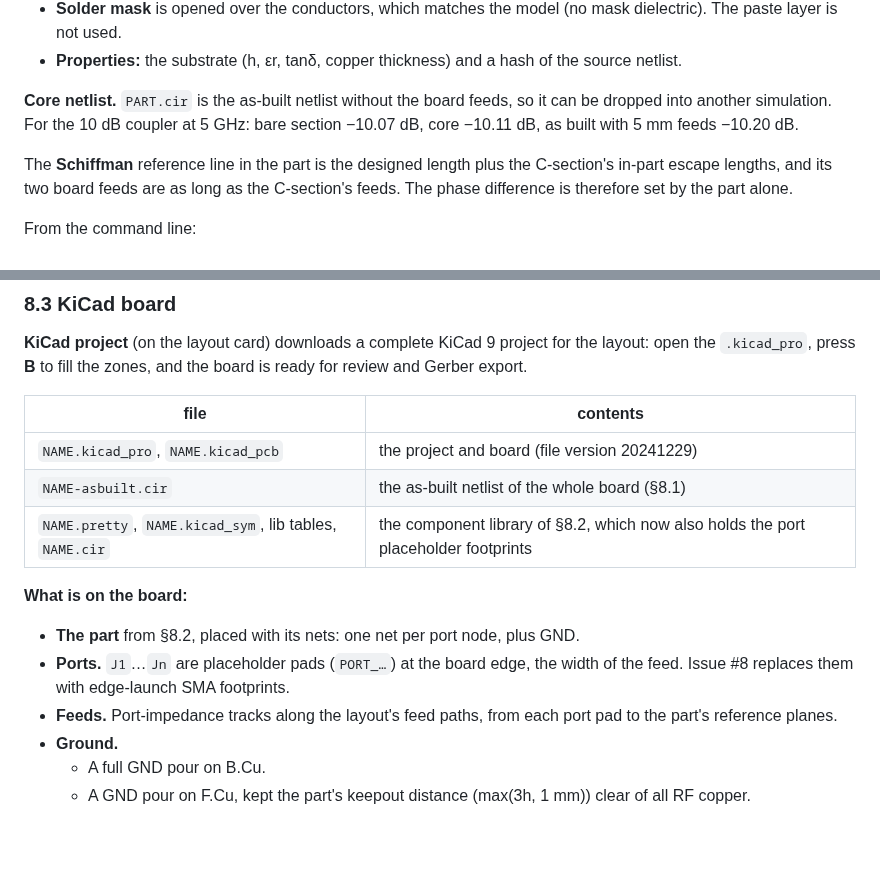
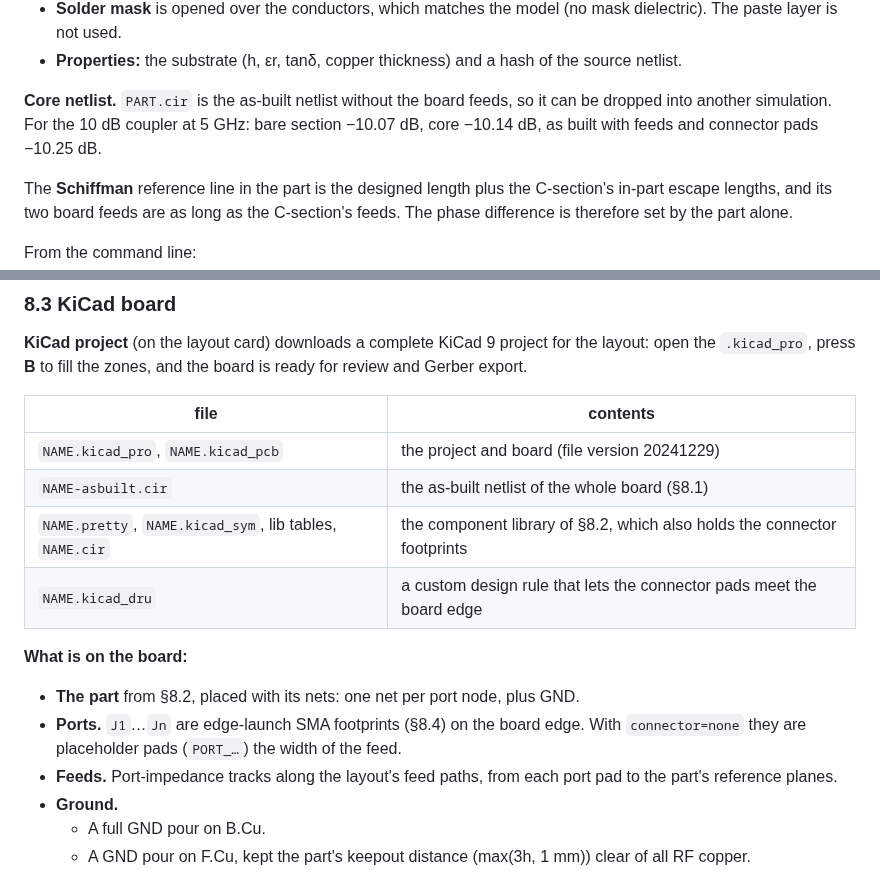
Before and after one commit to byzantic/comb-over, a Markdown page: docs/manual.md, 2 parts joined by grey strips. Drawn GitHub-style; blank space fills up the shorter version.

```diff
--- a/docs/manual.md
+++ b/docs/manual.md
@@ -592,7 +595,7 @@ The part name carries the template, f0 and substrate, e.g. `COUPLER_5G00_jlc-ro4
 - **Solder mask** is opened over the conductors, which matches the model (no mask dielectric). The paste layer is not used.
 - **Properties:** the substrate (h, εr, tanδ, copper thickness) and a hash of the source netlist.
 
-**Core netlist.** `PART.cir` is the as-built netlist without the board feeds, so it can be dropped into another simulation. For the 10 dB coupler at 5 GHz: bare section −10.07 dB, core −10.11 dB, as built with 5 mm feeds −10.20 dB.
+**Core netlist.** `PART.cir` is the as-built netlist without the board feeds, so it can be dropped into another simulation. For the 10 dB coupler at 5 GHz: bare section −10.07 dB, core −10.14 dB, as built with feeds and connector pads −10.25 dB.
 
 The **Schiffman** reference line in the part is the designed length plus the C-section's in-part escape lengths, and its two board feeds are as long as the C-section's feeds. The phase difference is therefore set by the part alone.
 
@@ -612,12 +615,13 @@ node tools/kicad.mjs examples/coupler-10dB-ro4350b.cir --out lib/ [--zip] [--mas
 |---|---|
 | `NAME.kicad_pro`, `NAME.kicad_pcb` | the project and board (file version 20241229) |
 | `NAME-asbuilt.cir` | the as-built netlist of the whole board (§8.1) |
-| `NAME.pretty`, `NAME.kicad_sym`, lib tables, `NAME.cir` | the component library of §8.2, which now also holds the port placeholder footprints |
+| `NAME.pretty`, `NAME.kicad_sym`, lib tables, `NAME.cir` | the component library of §8.2, which also holds the connector footprints |
+| `NAME.kicad_dru` | a custom design rule that lets the connector pads meet the board edge |
 
 **What is on the board:**
 
 - **The part** from §8.2, placed with its nets: one net per port node, plus GND.
-- **Ports.** `J1`…`Jn` are placeholder pads (`PORT_…`) at the board edge, the width of the feed. Issue #8 replaces them with edge-launch SMA footprints.
+- **Ports.** `J1`…`Jn` are edge-launch SMA footprints (§8.4) on the board edge. With `connector=none` they are placeholder pads (`PORT_…`) the width of the feed.
 - **Feeds.** Port-impedance tracks along the layout's feed paths, from each port pad to the part's reference planes.
 - **Ground.**
   - A full GND pour on B.Cu.
```
Also changed, not shown: other parts of docs/manual.md (+37 -9 lines), docs/img/ui-layout.png, 1 other file.
